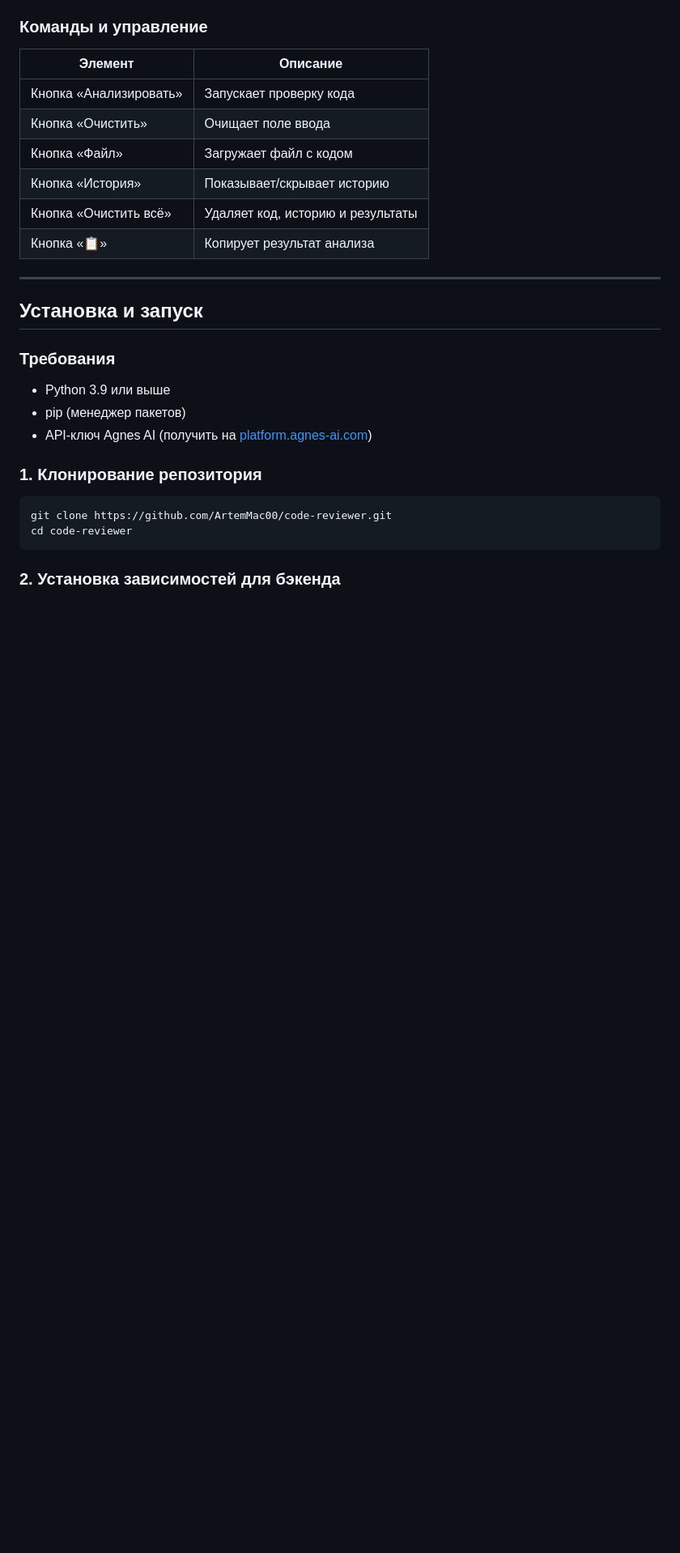
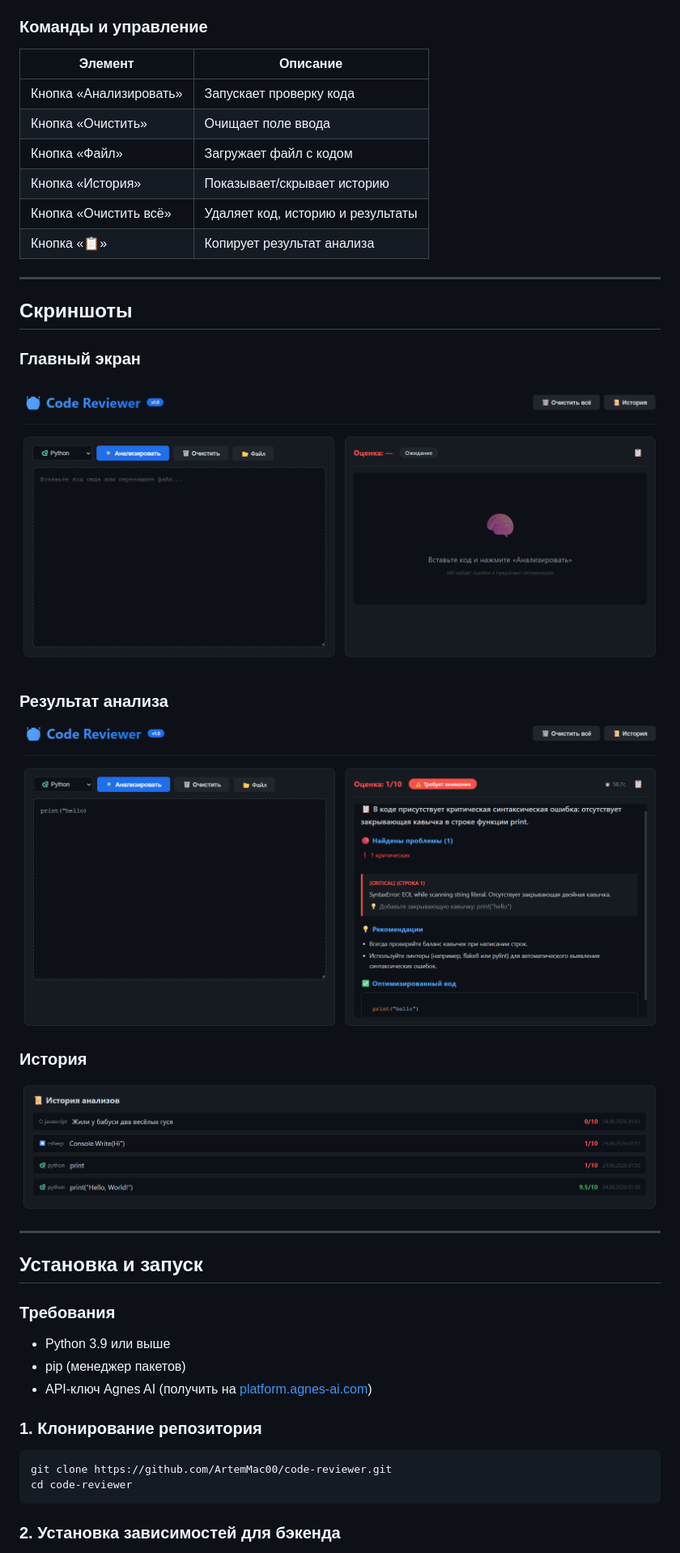
Before and after one commit to ArtemMac00/Portfolio, a Markdown page: AiCodeReviewer/README.MD, the part around one of its changes. Shown at 81% size. Rendered like a GitHub page; blank space fills up the shorter version.

```diff
--- a/AiCodeReviewer/README.MD
+++ b/AiCodeReviewer/README.MD
@@ -74,6 +75,19 @@
 | Кнопка «История» | Показывает/скрывает историю |
 | Кнопка «Очистить всё» | Удаляет код, историю и результаты |
 | Кнопка «📋» | Копирует результат анализа |
+
+---
+
+## Скриншоты
+
+### Главный экран
+![Главный экран](screenshots/main.png)
+
+### Результат анализа
+![Результат](screenshots/result.png)
+
+### История
+![История](screenshots/history.png)
 
 ---
 
```
Also changed, not shown: other parts of AiCodeReviewer/README.MD (+1 -0 lines).
